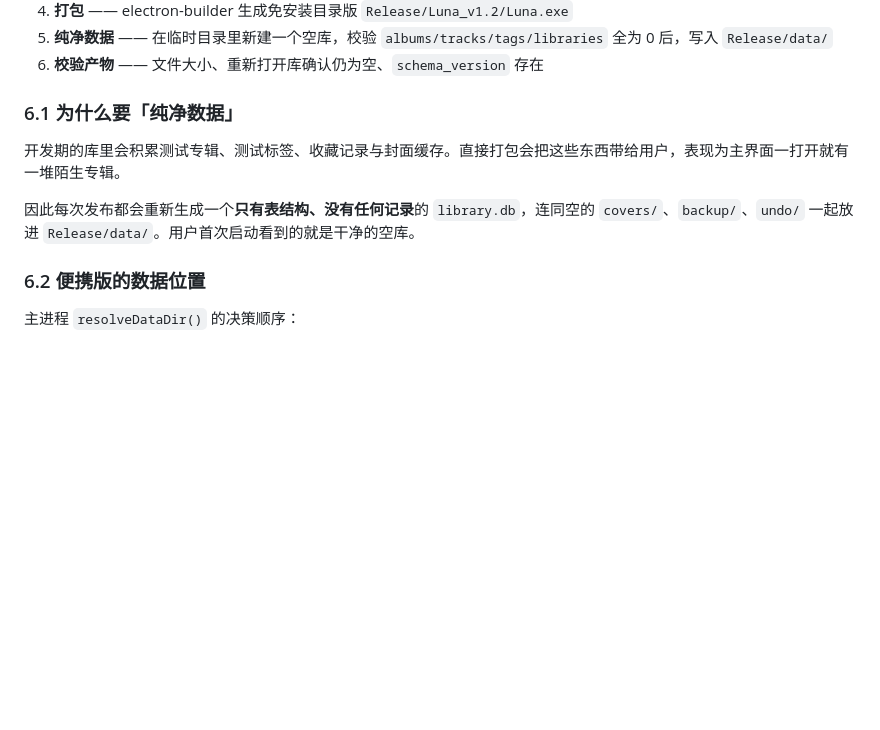
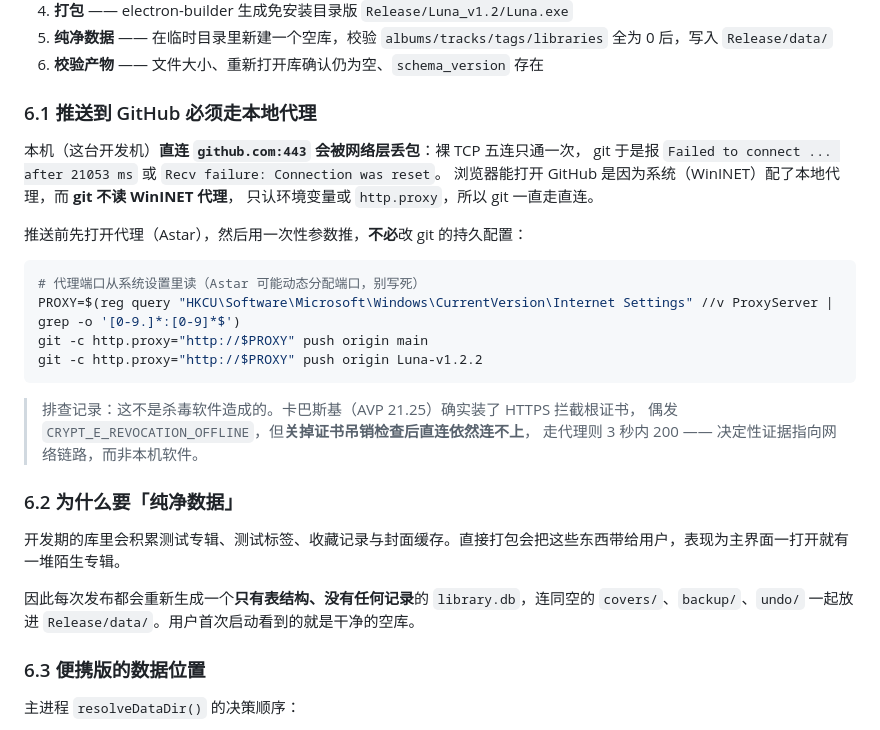
Before and after one commit to Metalinsh/Luna, a Markdown page: docs/测试流程.md, the part around the change. GitHub-like rendering; blank space fills up the shorter version.

Commit message:
docs(release): 记下「推送必须走本地代理」及其排查结论
本机直连 github.com:443 被网络层丢包（裸 TCP 五连只通一次），
git 不读 WinINET 代理，因此必须用 git -c http.proxy=... 推送。
文档给出从注册表读取代理端口的命令（Astar 端口可能动态变化），
并记录这不是杀毒软件导致（关掉吊销检查后直连仍失败，走代理 3 秒 200）。

````diff
--- a/docs/测试流程.md
+++ b/docs/测试流程.md
@@ -143,13 +143,33 @@ pnpm release
 5. **纯净数据** —— 在临时目录里新建一个空库，校验 `albums/tracks/tags/libraries` 全为 0 后，写入 `Release/data/`
 6. **校验产物** —— 文件大小、重新打开库确认仍为空、`schema_version` 存在
 
-### 6.1 为什么要「纯净数据」
+### 6.1 推送到 GitHub 必须走本地代理
+
+本机（这台开发机）**直连 `github.com:443` 会被网络层丢包**：裸 TCP 五连只通一次，
+git 于是报 `Failed to connect ... after 21053 ms` 或 `Recv failure: Connection was reset`。
+浏览器能打开 GitHub 是因为系统（WinINET）配了本地代理，而 **git 不读 WinINET 代理**，
+只认环境变量或 `http.proxy`，所以 git 一直走直连。
+
+推送前先打开代理（Astar），然后用一次性参数推，**不必**改 git 的持久配置：
+
+```bash
+# 代理端口从系统设置里读（Astar 可能动态分配端口，别写死）
+PROXY=$(reg query "HKCU\Software\Microsoft\Windows\CurrentVersion\Internet Settings" //v ProxyServer | grep -o '[0-9.]*:[0-9]*$')
+git -c http.proxy="http://$PROXY" push origin main
+git -c http.proxy="http://$PROXY" push origin Luna-v1.2.2
+```
+
+> 排查记录：这不是杀毒软件造成的。卡巴斯基（AVP 21.25）确实装了 HTTPS 拦截根证书，
+> 偶发 `CRYPT_E_REVOCATION_OFFLINE`，但**关掉证书吊销检查后直连依然连不上**，
+> 走代理则 3 秒内 200 —— 决定性证据指向网络链路，而非本机软件。
+
+### 6.2 为什么要「纯净数据」
 
 开发期的库里会积累测试专辑、测试标签、收藏记录与封面缓存。直接打包会把这些东西带给用户，表现为主界面一打开就有一堆陌生专辑。
 
 因此每次发布都会重新生成一个**只有表结构、没有任何记录**的 `library.db`，连同空的 `covers/`、`backup/`、`undo/` 一起放进 `Release/data/`。用户首次启动看到的就是干净的空库。
 
-### 6.2 便携版的数据位置
+### 6.3 便携版的数据位置
 
 主进程 `resolveDataDir()` 的决策顺序：
 
````
